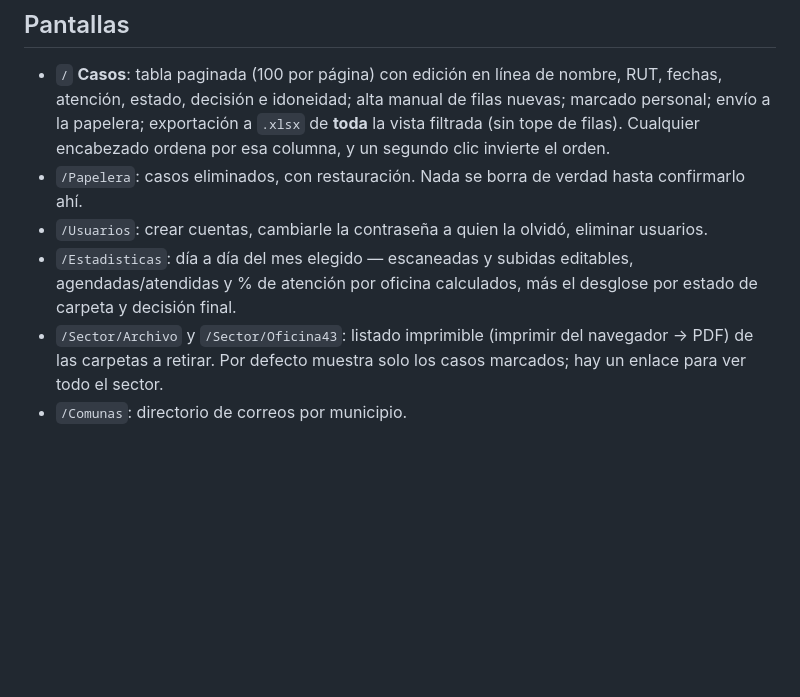
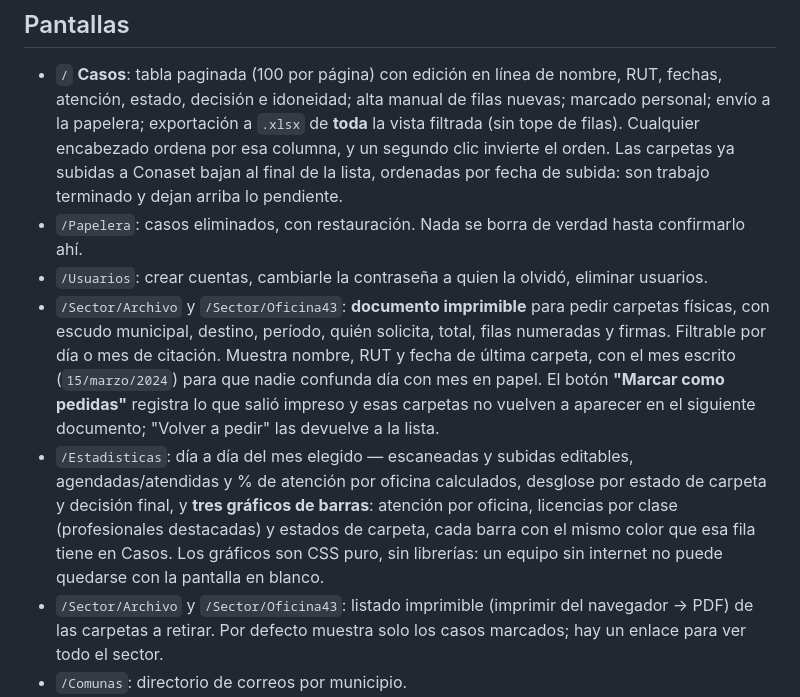
Before and after one commit to corsal2025/gestion-carpetas-licencias, a Markdown page: README.md, the part around one of its changes. Rendered like a GitHub page; blank space fills up the shorter version.

```diff
--- a/README.md
+++ b/README.md
@@ -85,10 +107,21 @@ La ruta por defecto del Excel se configura en `Carpetas:DefaultWorkbookPath` (ve
   atención, estado, decisión e idoneidad; alta manual de filas nuevas; marcado personal; envío a la
   papelera; exportación a `.xlsx` de **toda** la vista filtrada (sin tope de filas). Cualquier
   encabezado ordena por esa columna, y un segundo clic invierte el orden.
+  Las carpetas ya subidas a Conaset bajan al final de la lista, ordenadas por fecha de subida: son
+  trabajo terminado y dejan arriba lo pendiente.
 - `/Papelera`: casos eliminados, con restauración. Nada se borra de verdad hasta confirmarlo ahí.
 - `/Usuarios`: crear cuentas, cambiarle la contraseña a quien la olvidó, eliminar usuarios.
+- `/Sector/Archivo` y `/Sector/Oficina43`: **documento imprimible** para pedir carpetas físicas, con
+  escudo municipal, destino, período, quién solicita, total, filas numeradas y firmas. Filtrable por
+  día o mes de citación. Muestra nombre, RUT y fecha de última carpeta, con el mes escrito
+  (`15/marzo/2024`) para que nadie confunda día con mes en papel.
+  El botón **"Marcar como pedidas"** registra lo que salió impreso y esas carpetas no vuelven a
+  aparecer en el siguiente documento; "Volver a pedir" las devuelve a la lista.
 - `/Estadisticas`: día a día del mes elegido — escaneadas y subidas editables, agendadas/atendidas y
-  % de atención por oficina calculados, más el desglose por estado de carpeta y decisión final.
+  % de atención por oficina calculados, desglose por estado de carpeta y decisión final, y **tres
+  gráficos de barras**: atención por oficina, licencias por clase (profesionales destacadas) y
+  estados de carpeta, cada barra con el mismo color que esa fila tiene en Casos. Los gráficos son
+  CSS puro, sin librerías: un equipo sin internet no puede quedarse con la pantalla en blanco.
 - `/Sector/Archivo` y `/Sector/Oficina43`: listado imprimible (imprimir del navegador → PDF) de las
   carpetas a retirar. Por defecto muestra solo los casos marcados; hay un enlace para ver todo el sector.
 - `/Comunas`: directorio de correos por municipio.
```
Also changed, not shown: other parts of README.md (+31 -7 lines).
